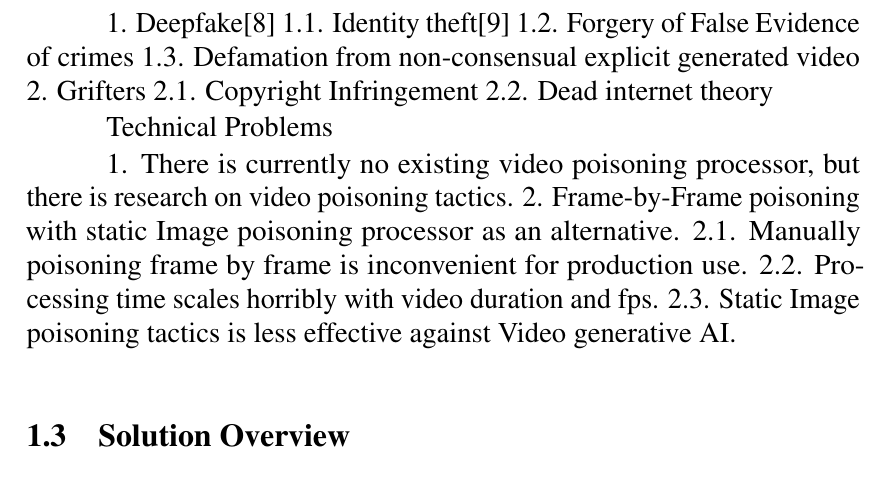
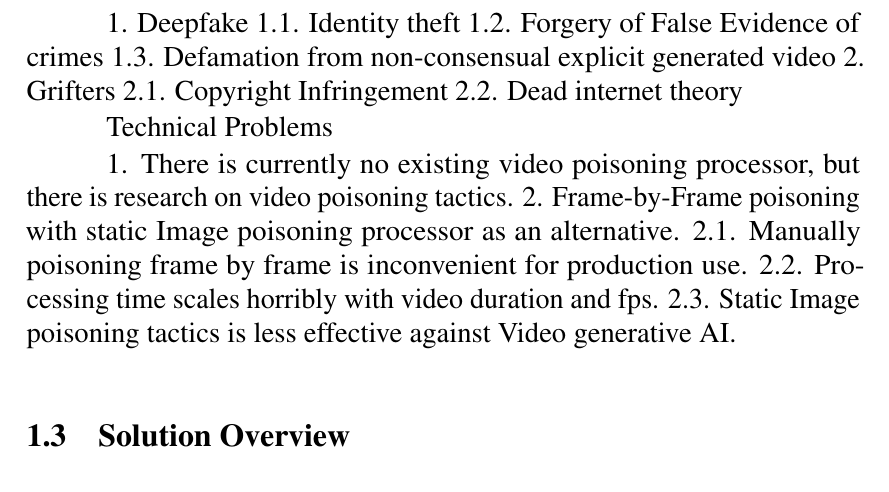
Before and after one commit to Karczel/Protractor, a LaTeX thesis (document.tex, which reads body/introduction.tex): part of page 10 of 28, cut so that both start at the same text. Compiled offline with pdfLaTeX.

Commit message:
Update introduction.tex

```diff
--- a/body/introduction.tex
+++ b/body/introduction.tex
@@ -17,8 +17,8 @@ Data poisoning is a method of corrupting AI models by injecting misleading or ha
 
 Problems from the invention of Video-output Generative AI
 
-1. Deepfake[8]
-    1.1. Identity theft[9]
+1. Deepfake
+    1.1. Identity theft
     1.2. Forgery of False Evidence of crimes
     1.3. Defamation from non-consensual explicit generated video
 2. Grifters
```
